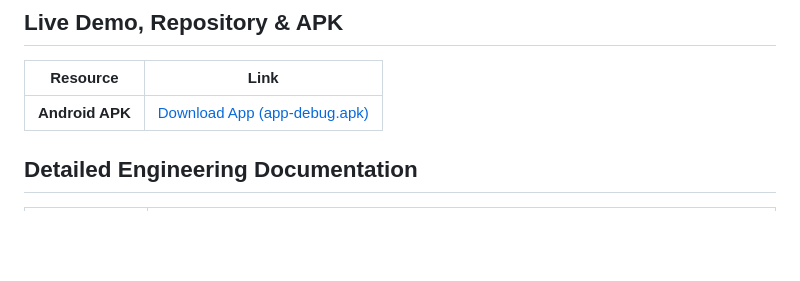
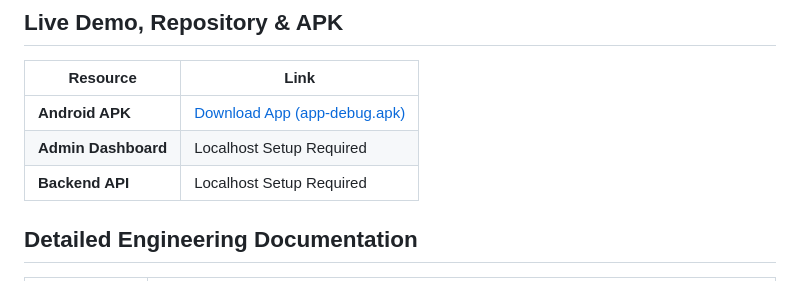
Before and after one commit to goudaritesh/school-saathi, a Markdown page: README.md, the part around the change. Rendered like a GitHub page; blank space fills up the shorter version.

```diff
--- a/README.md
+++ b/README.md
@@ -13,7 +13,9 @@ A production-inspired comprehensive solution for school transport management, fe
 ## Live Demo, Repository & APK
 | Resource | Link |
 | --- | --- |
-| **Android APK** | [Download App (app-debug.apk)](./build/app/outputs/flutter-apk/app-debug.apk) |
+| **Android APK** | [Download App (app-debug.apk)](https://github.com/goudaritesh/school-saathi/releases) |
+| **Admin Dashboard** | Localhost Setup Required |
+| **Backend API** | Localhost Setup Required |
 
 ## Detailed Engineering Documentation
 | Component | Description |
```
